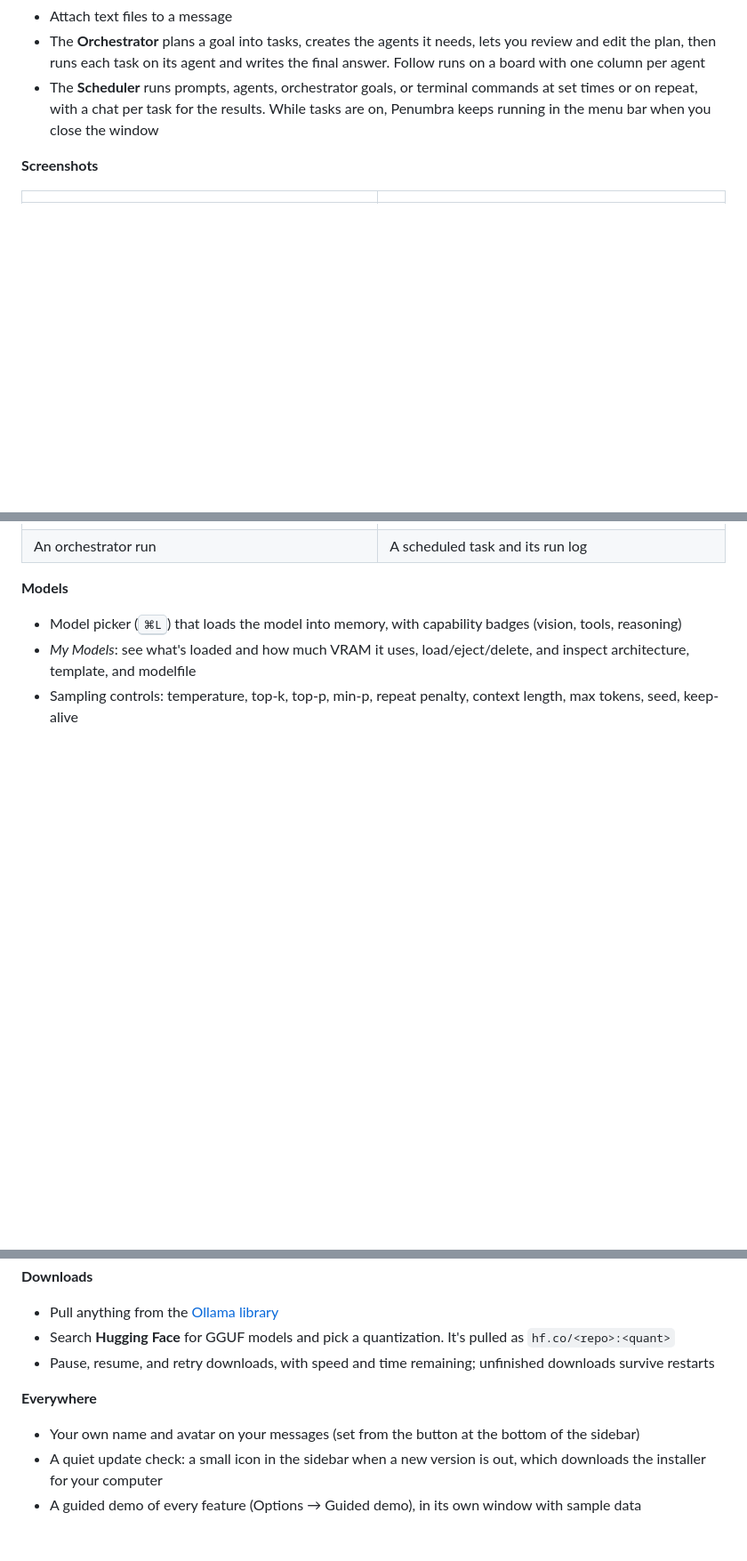
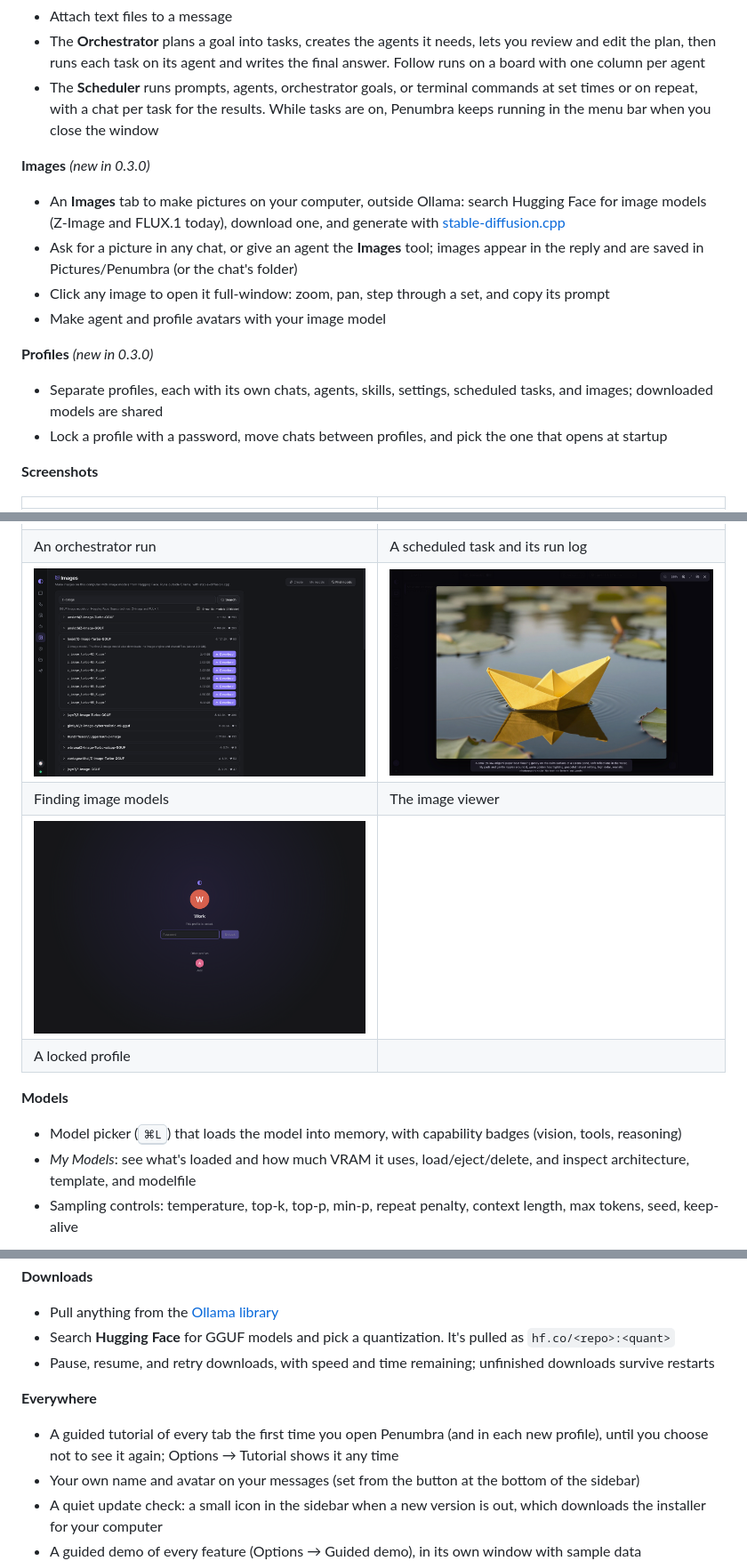
Before and after one commit to ejsoler/penumbra, a Markdown page: README.md, 3 parts joined by grey strips. Shown at 89% size. GitHub-like rendering; pictures changed too: docs/screenshots/images.png (added), docs/screenshots/lightbox.png (added), docs/screenshots/profile-lock.png (added); blank space fills up the shorter version.

```diff
--- a/README.md
+++ b/README.md
@@ -49,6 +49,16 @@
 - The **Orchestrator** plans a goal into tasks, creates the agents it needs, lets you review and edit the plan, then runs each task on its agent and writes the final answer. Follow runs on a board with one column per agent
 - The **Scheduler** runs prompts, agents, orchestrator goals, or terminal commands at set times or on repeat, with a chat per task for the results. While tasks are on, Penumbra keeps running in the menu bar when you close the window
 
+**Images** *(new in 0.3.0)*
+- An **Images** tab to make pictures on your computer, outside Ollama: search Hugging Face for image models (Z-Image and FLUX.1 today), download one, and generate with [stable-diffusion.cpp](https://github.com/leejet/stable-diffusion.cpp)
+- Ask for a picture in any chat, or give an agent the **Images** tool; images appear in the reply and are saved in Pictures/Penumbra (or the chat's folder)
+- Click any image to open it full-window: zoom, pan, step through a set, and copy its prompt
+- Make agent and profile avatars with your image model
+
+**Profiles** *(new in 0.3.0)*
+- Separate profiles, each with its own chats, agents, skills, settings, scheduled tasks, and images; downloaded models are shared
+- Lock a profile with a password, move chats between profiles, and pick the one that opens at startup
+
 **Screenshots**
 
 | | |
@@ -57,6 +67,10 @@
 | Agents as trading cards | Purpose, persona, and avatar |
 | ![An orchestrator run with two agents](docs/screenshots/orchestrator.png) | ![A scheduled task with its run log](docs/screenshots/scheduler.png) |
 | An orchestrator run | A scheduled task and its run log |
+| ![Finding image models on Hugging Face](docs/screenshots/images.png) | ![An image in the zoomable viewer](docs/screenshots/lightbox.png) |
+| Finding image models | The image viewer |
+| ![A locked profile](docs/screenshots/profile-lock.png) | |
+| A locked profile | |
 
 **Models**
 - Model picker (<kbd>⌘L</kbd>) that loads the model into memory, with capability badges (vision, tools, reasoning)
@@ -69,6 +83,7 @@
 - Pause, resume, and retry downloads, with speed and time remaining; unfinished downloads survive restarts
 
 **Everywhere**
+- A guided tutorial of every tab the first time you open Penumbra (and in each new profile), until you choose not to see it again; Options → Tutorial shows it any time
 - Your own name and avatar on your messages (set from the button at the bottom of the sidebar)
 - A quiet update check: a small icon in the sidebar when a new version is out, which downloads the installer for your computer
 - A guided demo of every feature (Options → Guided demo), in its own window with sample data
```
Also changed, not shown: other parts of README.md (+6 -2 lines), CHANGELOG.md (+28 -21 lines), 2 other files.
